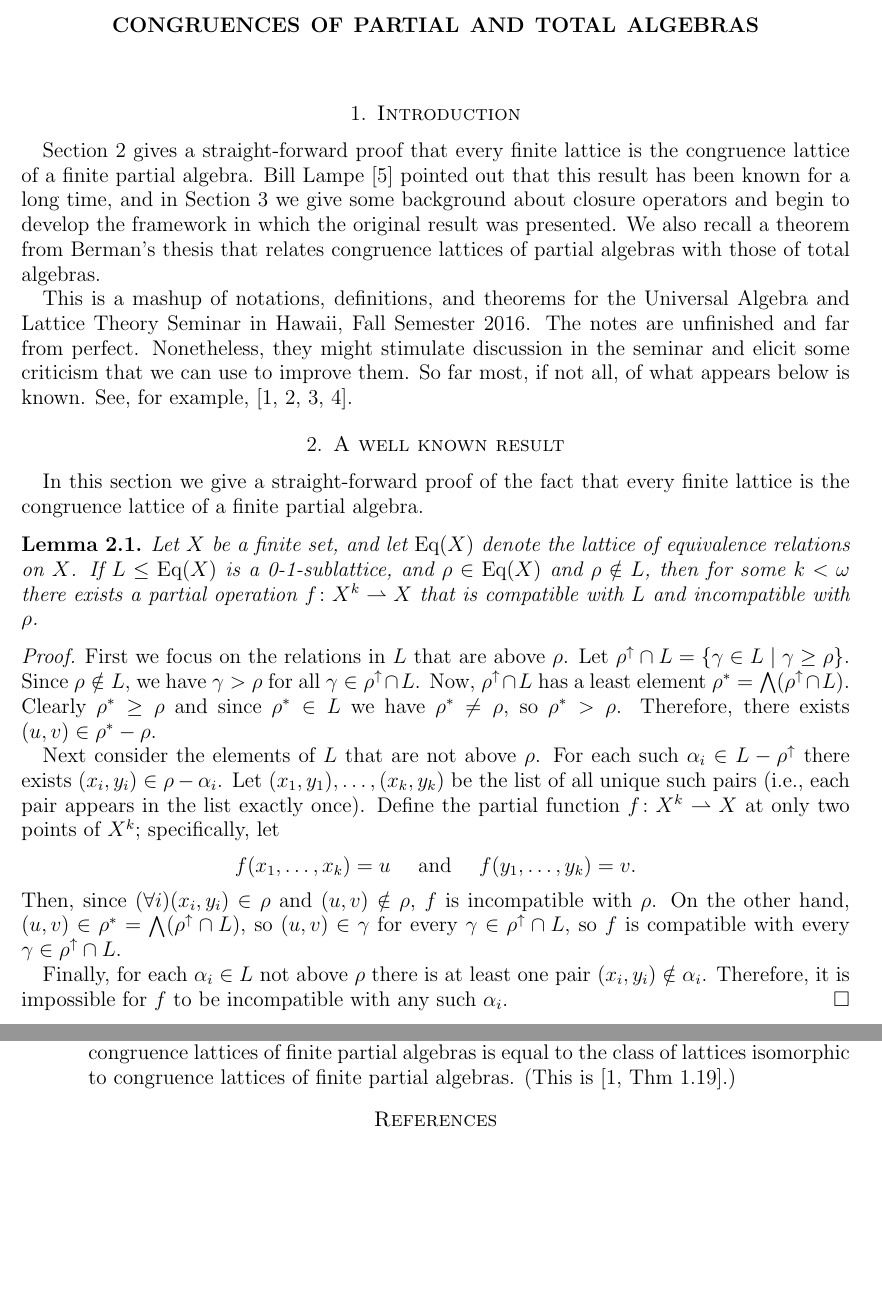
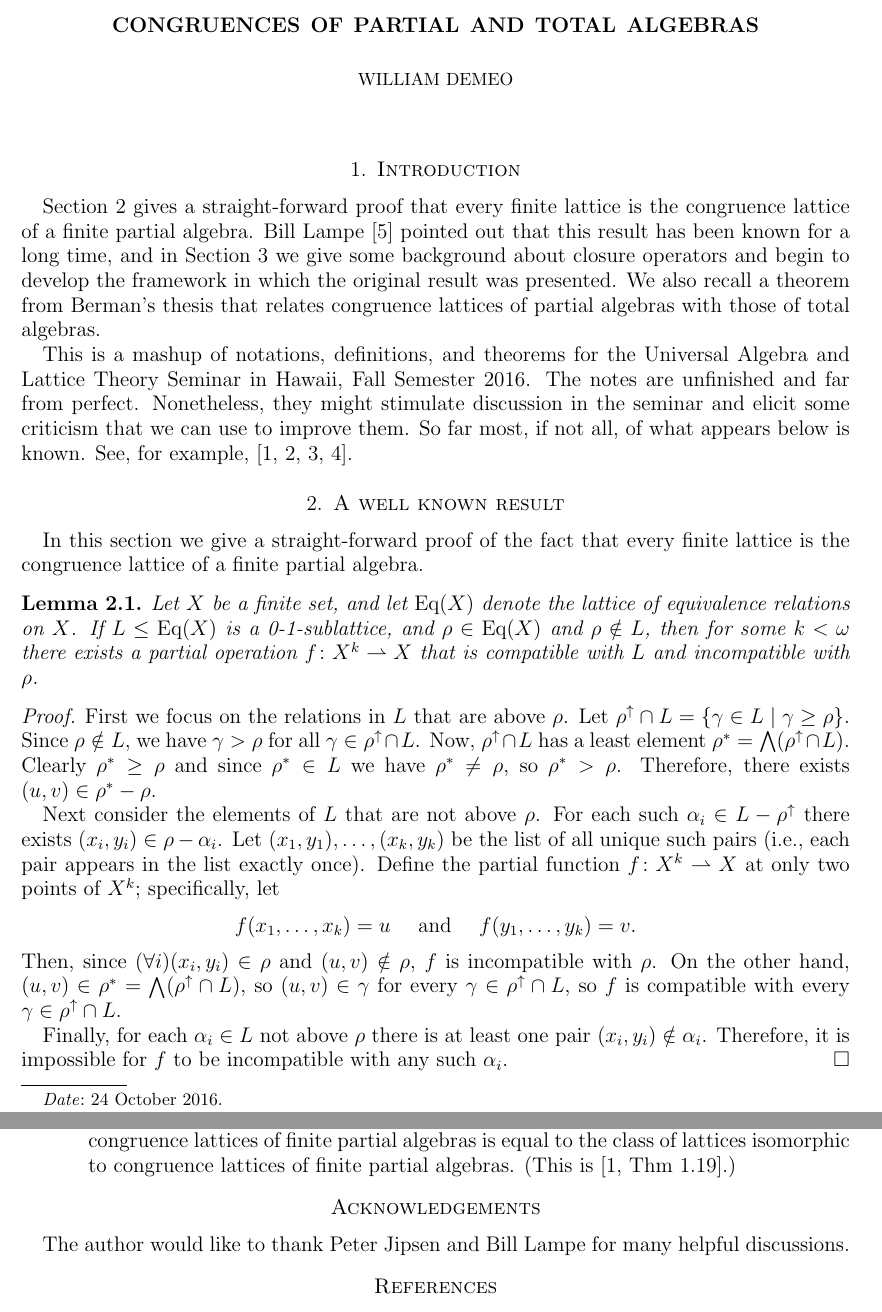
Before and after one commit to UniversalAlgebra/par-alg-rep, a LaTeX paper (par-alg-rep.tex): two parts of pages 1 and 5 of 6, joined at a grey line, cut so that both start at the same text, the shorter picture padded with empty space. Compiled offline with pdfLaTeX.

Commit message:
minor mods

```diff
--- a/par-alg-rep.tex
+++ b/par-alg-rep.tex
@@ -223,19 +223,11 @@ URL = {http://www.math.hawaii.edu/~jb/}
 
 \begin{document}
 
-%% \title[Congruences of Partial Algebras]{Congruences
-%% of Partial and Total Algebras}
-\title{Congruences of Partial and Total Algebras}
-\date{\today}
-%% \author[W.~DeMeo]{William DeMeo}
-%% \address{University of Hawaii}
+\title[Congruences of Partial Algebras]{Congruences of Partial and Total Algebras}
+\date{24 October 2016}
+\author[W.~DeMeo]{William DeMeo}
+\address{University of Hawaii}
 \email{williamdemeo@gmail.com}
-%% %% \address{Chapman University}
-%% \email{jipsen@chapman.edu}
-%% %% \address{University of Hawaii}
-%% \email{bill@math.hawaii.edu}
-
-%% \thanks{The authors would like to extend special thanks to...}
 
 \maketitle
 
@@ -650,6 +642,10 @@ To summarize, $\A$ is a total algebra iff $\Join \SCon(\A) = 1_A$.
   \end{enumerate}
 \end{remarks}
 
+\section*{Acknowledgements}
+The author would like to thank Peter Jipsen
+and Bill Lampe for many helpful discussions.
+
 
 %% \appendix
 %% \section{Appendix Title}
```
Also changed, not shown: par-alg-rep.pdf.
